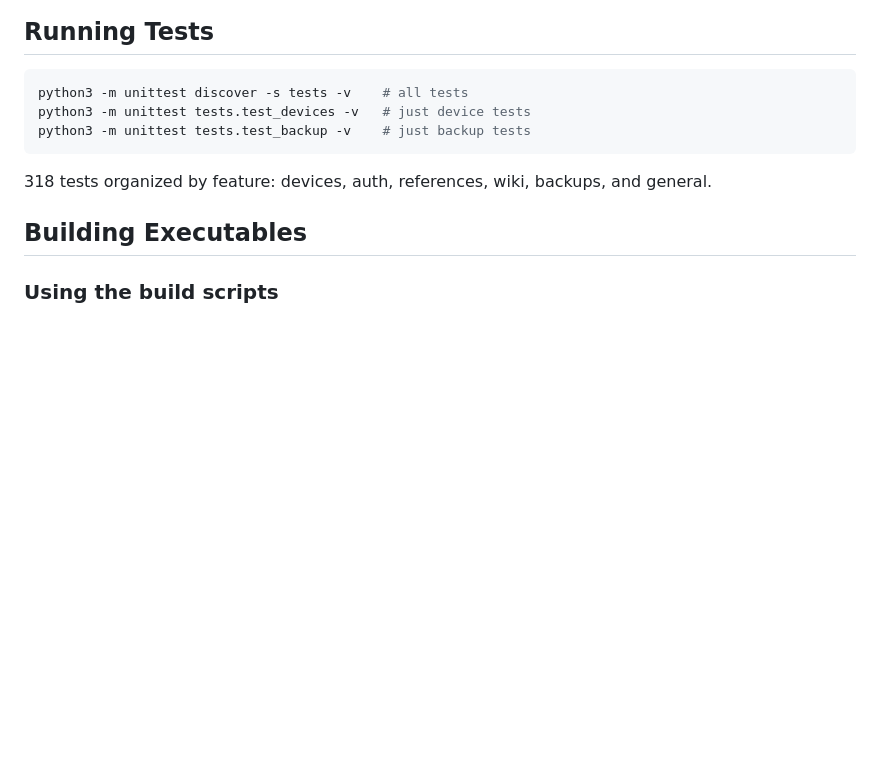
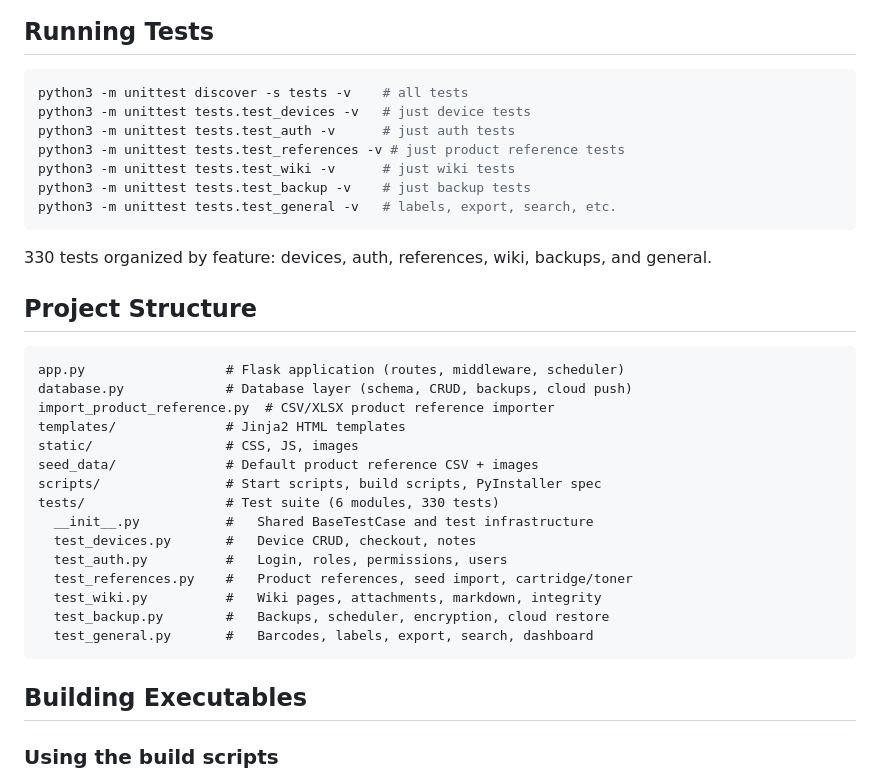
Before and after one commit to jgaweda/Inventory-Management, a Markdown page: README.md, the part around one of its changes. GitHub-like rendering; blank space fills up the shorter version.

````diff
--- a/README.md
+++ b/README.md
@@ -107,10 +120,34 @@ Runs on `127.0.0.1:8080` with Flask debug mode and auto-reload.
 ```bash
 python3 -m unittest discover -s tests -v    # all tests
 python3 -m unittest tests.test_devices -v   # just device tests
+python3 -m unittest tests.test_auth -v      # just auth tests
+python3 -m unittest tests.test_references -v # just product reference tests
+python3 -m unittest tests.test_wiki -v      # just wiki tests
 python3 -m unittest tests.test_backup -v    # just backup tests
+python3 -m unittest tests.test_general -v   # labels, export, search, etc.
 ```
 
-318 tests organized by feature: devices, auth, references, wiki, backups, and general.
+330 tests organized by feature: devices, auth, references, wiki, backups, and general.
+
+## Project Structure
+
+```
+app.py                  # Flask application (routes, middleware, scheduler)
+database.py             # Database layer (schema, CRUD, backups, cloud push)
+import_product_reference.py  # CSV/XLSX product reference importer
+templates/              # Jinja2 HTML templates
+static/                 # CSS, JS, images
+seed_data/              # Default product reference CSV + images
+scripts/                # Start scripts, build scripts, PyInstaller spec
+tests/                  # Test suite (6 modules, 330 tests)
+  __init__.py           #   Shared BaseTestCase and test infrastructure
+  test_devices.py       #   Device CRUD, checkout, notes
+  test_auth.py          #   Login, roles, permissions, users
+  test_references.py    #   Product references, seed import, cartridge/toner
+  test_wiki.py          #   Wiki pages, attachments, markdown, integrity
+  test_backup.py        #   Backups, scheduler, encryption, cloud restore
+  test_general.py       #   Barcodes, labels, export, search, dashboard
+```
 
 ## Building Executables
 
````
Also changed, not shown: other parts of README.md (+19 -6 lines).
